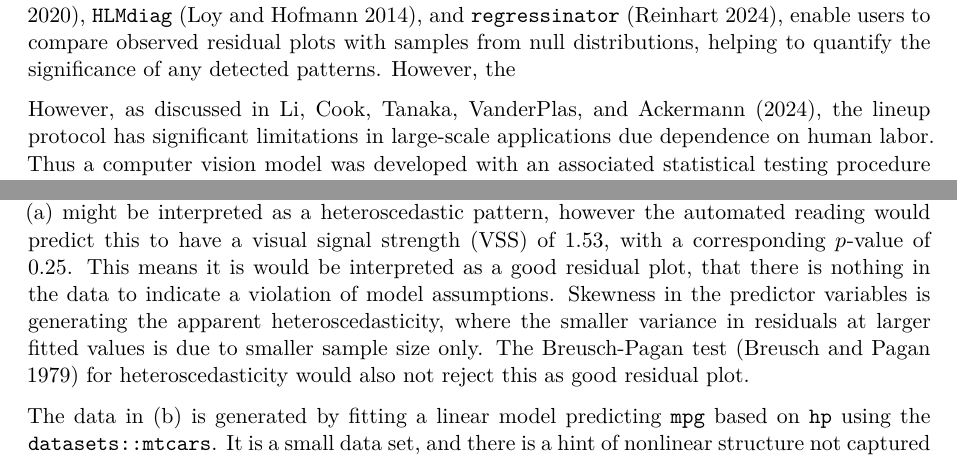
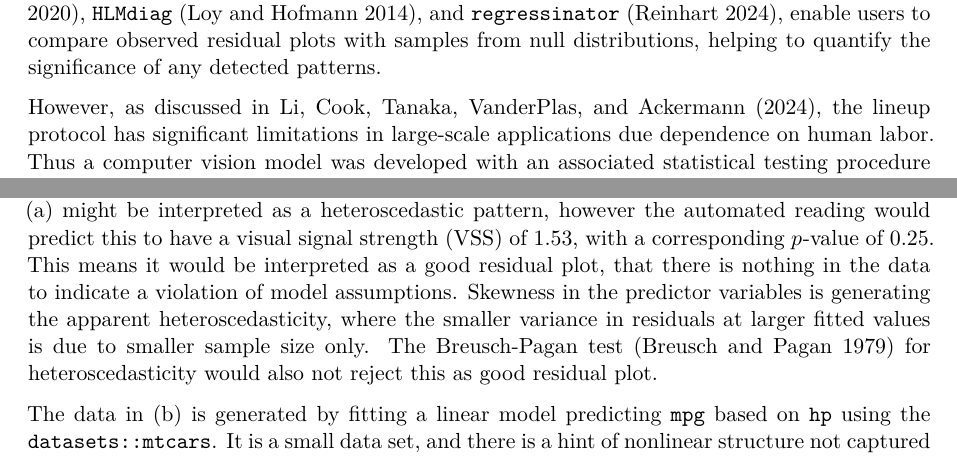
Before and after one commit to TengMCing/autovi_paper, a Quarto document (autovi_paper.qmd): two parts of page 2 of 11, joined at a grey line, cut so that both start at the same text. Rendered offline with R 4.5, knitr and Pandoc in place of Quarto, then LaTeX, with nearby package versions; drawn as R Markdown's standard PDF in place of the format the file asks for; some code elsewhere in the file could not run offline.

Commit message:
fixed "however, the" and "it is would be"

```diff
--- a/autovi_paper.qmd
+++ b/autovi_paper.qmd
@@ -95,7 +95,7 @@ Regression analysis is a widely used statistical modeling technique widely for d
 
 <!-- To diagnose the fit of a model it is recommended that the residuals are plotted. If the fit is good, any variation remaining should be noise, consistent with sampling from a distribution specified by the error model. Deviations that might be observed from a residual plot are non-normality, heteroscedasticity, and other associations with the fitted values.-->
 
-However relying solely on subjective assessments of these plots can lead to issues, such as over-interpreting random patterns as model violations. @li2024plot demonstrated that visual methods using the lineup protocol [@buja2009statistical] for assessing residuals are more useful, and also perform more practically than conventional tests due to their reduced sensitivity to minor departures. Packages such as `nullabor` [@nullabor], `HLMdiag` [@loy2014hlmdiag], and `regressinator` [@regressinator], enable users to compare observed residual plots with samples from null distributions, helping to quantify the significance of any detected patterns. However, the
+However relying solely on subjective assessments of these plots can lead to issues, such as over-interpreting random patterns as model violations. @li2024plot demonstrated that visual methods using the lineup protocol [@buja2009statistical] for assessing residuals are more useful, and also perform more practically than conventional tests due to their reduced sensitivity to minor departures. Packages such as `nullabor` [@nullabor], `HLMdiag` [@loy2014hlmdiag], and `regressinator` [@regressinator], enable users to compare observed residual plots with samples from null distributions, helping to quantify the significance of any detected patterns.
 
 However, as discussed in @li2024automated, the lineup protocol has significant limitations in large-scale applications due dependence on human labor. Thus a computer vision model was developed with an associated statistical testing procedure to automate the assessment of residual plots. This model takes a residual plot and a vector of auxiliary variables (such as the number of observations) as inputs and outputs the predicted visual signal strength (VSS). This strength estimates the distance between the residual distribution of the fitted regression model and the reference distribution assumed under correct model specification.
 
@@ -121,7 +121,7 @@ There are two ways to access the package, directly using R or through a web inte
 
 ## Why use it {#sec-why}
 
-@fig-three-examples shows three sets of plots of residuals against fitted values. The simulated example in (a) might be interpreted as a heteroscedastic pattern, however the automated reading would predict this to have a visual signal strength (VSS) of 1.53, with a corresponding $p$-value of 0.25. This means it is would be interpreted as a good residual plot, that there is nothing in the data to indicate a violation of model assumptions. Skewness in the predictor variables is generating the apparent heteroscedasticity, where the smaller variance in residuals at larger fitted values is due to smaller sample size only. The Breusch-Pagan test  [@breusch1979simple] for heteroscedasticity would also not reject this as good residual plot.
+@fig-three-examples shows three sets of plots of residuals against fitted values. The simulated example in (a) might be interpreted as a heteroscedastic pattern, however the automated reading would predict this to have a visual signal strength (VSS) of 1.53, with a corresponding $p$-value of 0.25. This means it would be interpreted as a good residual plot, that there is nothing in the data to indicate a violation of model assumptions. Skewness in the predictor variables is generating the apparent heteroscedasticity, where the smaller variance in residuals at larger fitted values is due to smaller sample size only. The Breusch-Pagan test  [@breusch1979simple] for heteroscedasticity would also not reject this as good residual plot.
 
 The data in (b) is generated by fitting a linear model predicting `mpg` based on `hp` using the `datasets::mtcars`. It is a small data set, and there is a hint of nonlinear structure not captured by the model. The automated plot reading would predict a VSS of 3.57, which has a $p$-value less than 0.05. That is, the nonlinear structure is most likely real, and indicates a problem with the model. The conventional test, a Ramsey Regression Equation Specification Error Test (RESET) [@ramsey1969tests] would also strongly detect the nonlinearity.
 
```
